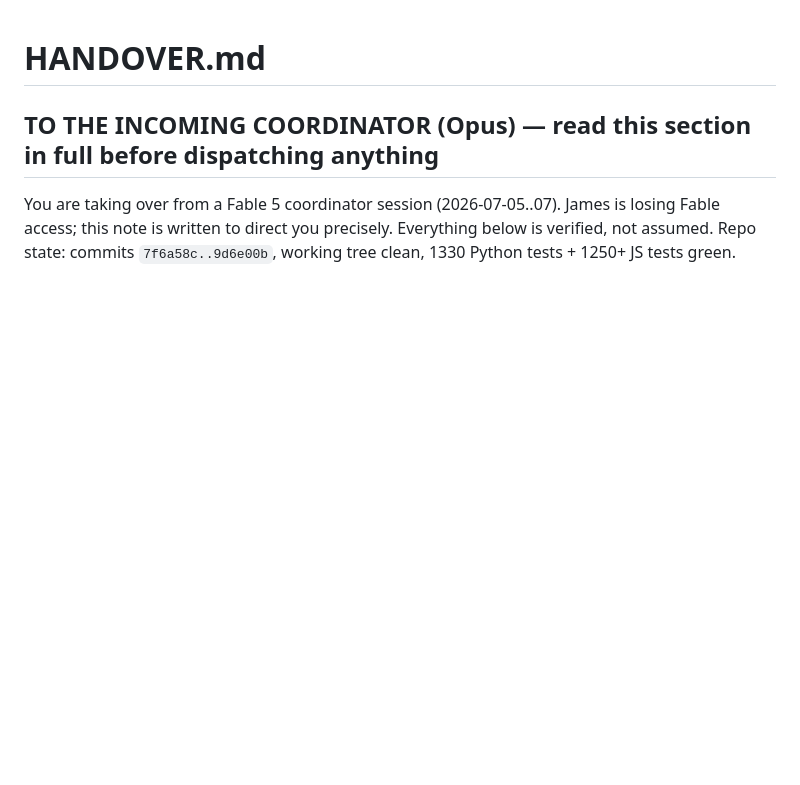
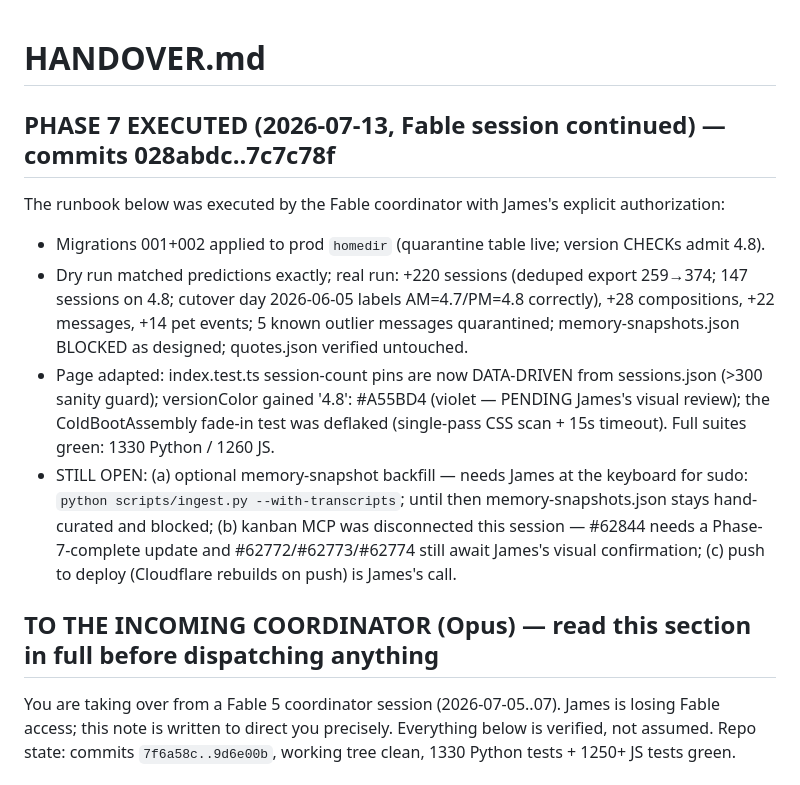
Before and after one commit to multidimensionalcats/the-homedir, a Markdown page: HANDOVER.md, the part around the change. Rendered like a GitHub page; blank space fills up the shorter version.

Commit message:
Record Phase 7 execution in HANDOVER
Co-Authored-By: Claude Fable 5 <noreply@anthropic.com>

```diff
--- a/HANDOVER.md
+++ b/HANDOVER.md
@@ -1,4 +1,12 @@
 # HANDOVER.md
+
+## PHASE 7 EXECUTED (2026-07-13, Fable session continued) — commits 028abdc..7c7c78f
+
+The runbook below was executed by the Fable coordinator with James's explicit authorization:
+- Migrations 001+002 applied to prod `homedir` (quarantine table live; version CHECKs admit 4.8).
+- Dry run matched predictions exactly; real run: +220 sessions (deduped export 259→374; 147 sessions on 4.8; cutover day 2026-06-05 labels AM=4.7/PM=4.8 correctly), +28 compositions, +22 messages, +14 pet events; 5 known outlier messages quarantined; memory-snapshots.json BLOCKED as designed; quotes.json verified untouched.
+- Page adapted: index.test.ts session-count pins are now DATA-DRIVEN from sessions.json (>300 sanity guard); versionColor gained '4.8': #A55BD4 (violet — PENDING James's visual review); the ColdBootAssembly fade-in test was deflaked (single-pass CSS scan + 15s timeout). Full suites green: 1330 Python / 1260 JS.
+- STILL OPEN: (a) optional memory-snapshot backfill — needs James at the keyboard for sudo: `python scripts/ingest.py --with-transcripts`; until then memory-snapshots.json stays hand-curated and blocked; (b) kanban MCP was disconnected this session — #62844 needs a Phase-7-complete update and #62772/#62773/#62774 still await James's visual confirmation; (c) push to deploy (Cloudflare rebuilds on push) is James's call.
 
 ## TO THE INCOMING COORDINATOR (Opus) — read this section in full before dispatching anything
 
```
